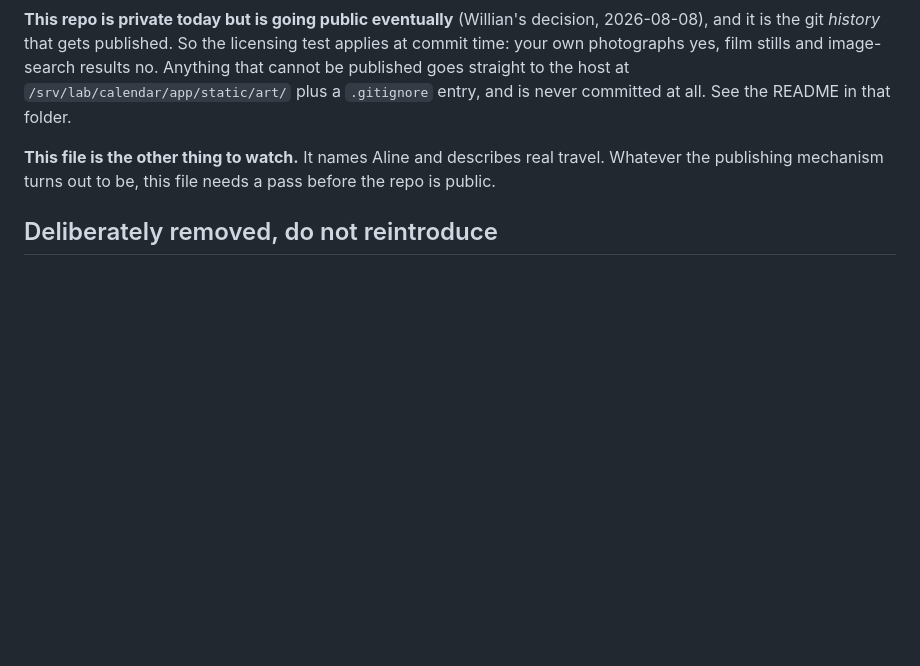
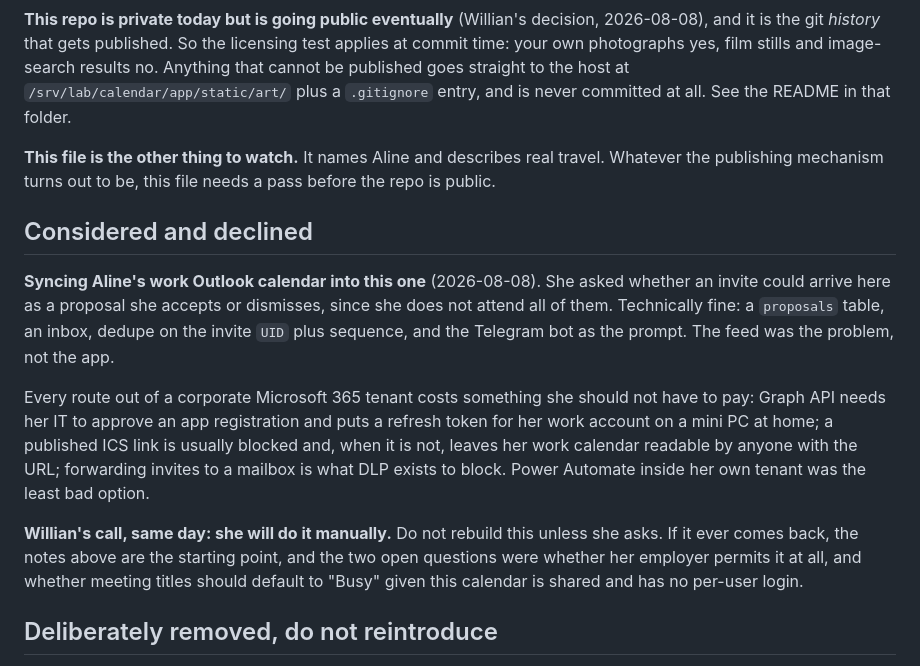
Before and after one commit to willianpripp/family-calendar, a Markdown page: STATUS.md, the part around the change. Rendered like a GitHub page; blank space fills up the shorter version.

Commit message:
status: Outlook sync considered and declined, she will do it manually

```diff
--- a/STATUS.md
+++ b/STATUS.md
@@ -103,6 +103,27 @@ never committed at all. See the README in that folder.
 travel. Whatever the publishing mechanism turns out to be, this file needs a
 pass before the repo is public.
 
+## Considered and declined
+
+**Syncing Aline's work Outlook calendar into this one** (2026-08-08). She asked
+whether an invite could arrive here as a proposal she accepts or dismisses,
+since she does not attend all of them. Technically fine: a `proposals` table, an
+inbox, dedupe on the invite `UID` plus sequence, and the Telegram bot as the
+prompt. The feed was the problem, not the app.
+
+Every route out of a corporate Microsoft 365 tenant costs something she should
+not have to pay: Graph API needs her IT to approve an app registration and puts
+a refresh token for her work account on a mini PC at home; a published ICS link
+is usually blocked and, when it is not, leaves her work calendar readable by
+anyone with the URL; forwarding invites to a mailbox is what DLP exists to
+block. Power Automate inside her own tenant was the least bad option.
+
+**Willian's call, same day: she will do it manually.** Do not rebuild this
+unless she asks. If it ever comes back, the notes above are the starting point,
+and the two open questions were whether her employer permits it at all, and
+whether meeting titles should default to "Busy" given this calendar is shared
+and has no per-user login.
+
 ## Deliberately removed, do not reintroduce
 
 - **The theme engine.** It picked a picture, an accent and motifs from event
```
